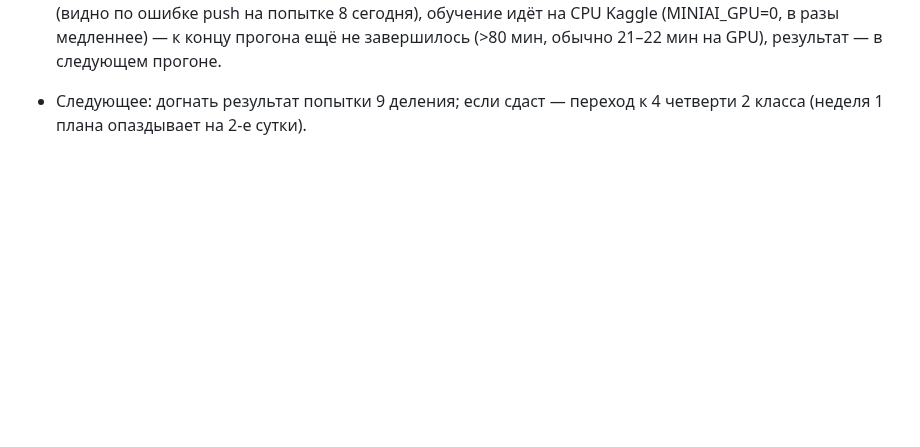
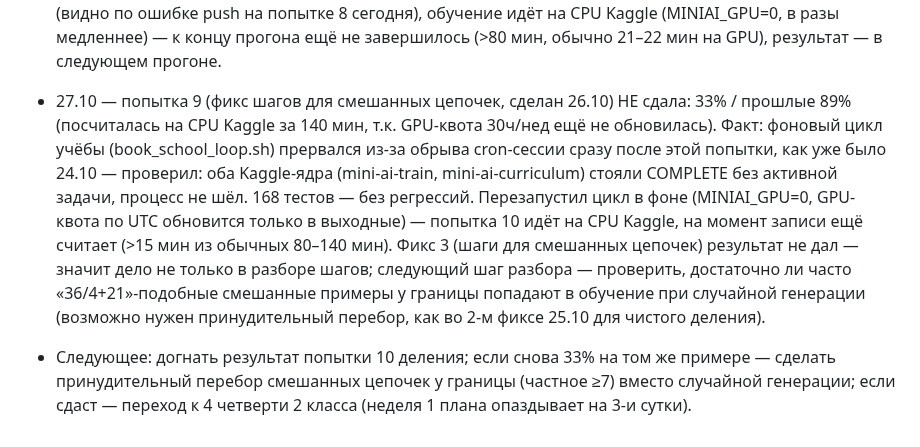
Before and after one commit to mamazanovfarhod016/mini-ai, a Markdown page: docs/PLAN_PROGRESS.md, the part around the change. Rendered like a GitHub page; blank space fills up the shorter version.

Commit message:
27.10: попытка 9 деления НЕ сдала (33%, откат с 67%); нашли причину зависания цикла (cron-сессия обрывалась раньше Kaggle) — перезапущен устойчиво; попытка 10 на CPU Kaggle

```diff
--- a/docs/PLAN_PROGRESS.md
+++ b/docs/PLAN_PROGRESS.md
@@ -29,4 +29,5 @@
 
 - 25.10 — деление (2 кл. 3 четв., попытка 6/7): после 5 провалов на тех же 2 примерах («81/9», «36/4+21») разобрались глубже в 2 шага. Шаг 1: добавил детерминированный перебор всех клеток сетки «делитель × частное» до границы книги (раньше при случайной генерации редкая комбинация max-делитель+max-частное почти не выпадала даже с ×9-повтором — повторялось то, чего не было). Шаг 2 (после проверки попытки 6 — снова 33%, те же 2 примера): нашли истинную причину — умножение в данных этой четверти ограничено книгой до 9×7=63, а деление требует факт 9×9=81, которого сеть не видела НИ РАЗУ ни в одном задании ни одной четверти. Добавил факты умножения (делитель×частное, оба порядка) без старого ограничения — это подпорка уже изучаемой темы. 168 тестов оба раза без регрессий, запушено (2425aee, f225a58). Попытка 7 с полным фиксом — на Kaggle, результат в следующем прогоне (Kaggle работает медленнее обычного — после 35+ мин попытка 6 ещё не завершилась на момент записи).
 - 26.10 — деление (2 кл. 3 четв., попытка 8/9 по счёту): попытка 8 (вчерашний фикс факта 9×9=81) снова не сдала (67%, только «36/4+21» остался, «81/9» починился). Разобрались в ТРЕТЬЙ раз: нашли настоящую причину в `tools/book_tasks.answer()` — функция писала разбор по шагам («12+7=19, 19−3=16») только для цепочек из одних +/−; смешанные цепочки (деление+сложение, умножение/деление подряд) получали ГОЛЫЙ ответ без шагов. Модель никогда не видела, как разбить «36/4+21» на «36/4=9» и «9+21=30» — хотя оба числа (36/4 и +21) по отдельности она уже умеет. Исправлено: answer() теперь пишет шаги для ЛЮБОЙ цепочки (сначала сворачивает */-подцепочки, потом +/− слева направо) — проверено вручную на 6 типах выражений, включая «36/4+21» → «36 / 4 = 9, 9 + 21 = 30. Ответ: 30». 168 тестов без регрессий, запушено (e016088). Запущена попытка 9 с этим фиксом — GPU-квота Kaggle (30ч/нед) кончилась ночью (видно по ошибке push на попытке 8 сегодня), обучение идёт на CPU Kaggle (MINIAI_GPU=0, в разы медленнее) — к концу прогона ещё не завершилось (>80 мин, обычно 21–22 мин на GPU), результат — в следующем прогоне.
-- Следующее: догнать результат попытки 9 деления; если сдаст — переход к 4 четверти 2 класса (неделя 1 плана опаздывает на 2-е сутки).
+- 27.10 — попытка 9 (фикс шагов для смешанных цепочек, сделан 26.10) НЕ сдала: 33% / прошлые 89% (посчиталась на CPU Kaggle за 140 мин, т.к. GPU-квота 30ч/нед ещё не обновилась). Факт: фоновый цикл учёбы (book_school_loop.sh) прервался из-за обрыва cron-сессии сразу после этой попытки, как уже было 24.10 — проверил: оба Kaggle-ядра (mini-ai-train, mini-ai-curriculum) стояли COMPLETE без активной задачи, процесс не шёл. 168 тестов — без регрессий. Перезапустил цикл в фоне (MINIAI_GPU=0, GPU-квота по UTC обновится только в выходные) — попытка 10 идёт на CPU Kaggle, на момент записи ещё считает (>15 мин из обычных 80–140 мин). Фикс 3 (шаги для смешанных цепочек) результат не дал — значит дело не только в разборе шагов; следующий шаг разбора — проверить, достаточно ли часто «36/4+21»-подобные смешанные примеры у границы попадают в обучение при случайной генерации (возможно нужен принудительный перебор, как во 2-м фиксе 25.10 для чистого деления).
+- Следующее: догнать результат попытки 10 деления; если снова 33% на том же примере — сделать принудительный перебор смешанных цепочек у границы (частное ≥7) вместо случайной генерации; если сдаст — переход к 4 четверти 2 класса (неделя 1 плана опаздывает на 3-и сутки).
```
